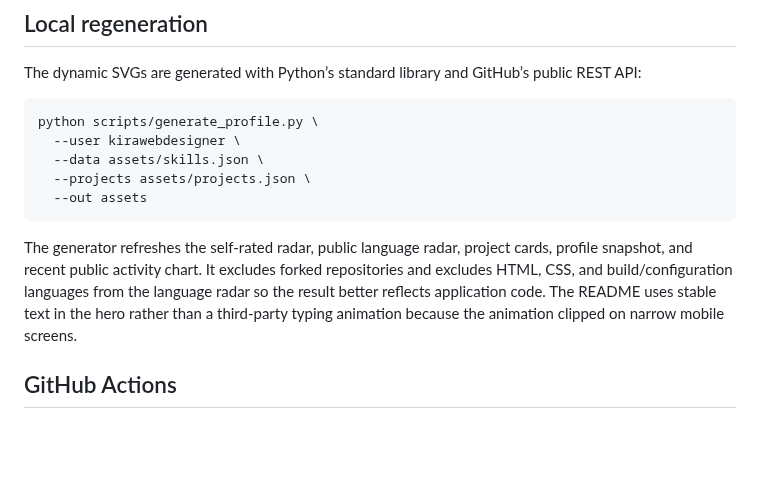
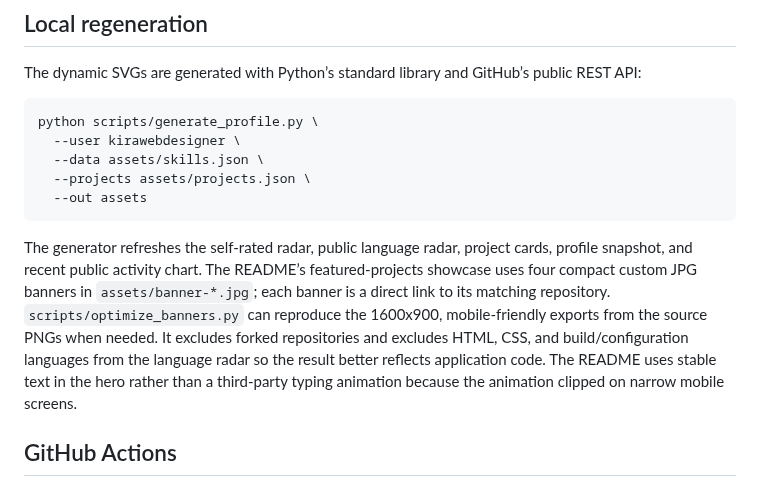
Before and after one commit to kirawebdesigner/kirawebdesigner, a Markdown page: SETUP.md, the part around the change. Rendered like a GitHub page; blank space fills up the shorter version.

````diff
--- a/SETUP.md
+++ b/SETUP.md
@@ -14,7 +14,7 @@ python scripts/generate_profile.py \
   --out assets
 ```
 
-The generator refreshes the self-rated radar, public language radar, project cards, profile snapshot, and recent public activity chart. It excludes forked repositories and excludes HTML, CSS, and build/configuration languages from the language radar so the result better reflects application code. The README uses stable text in the hero rather than a third-party typing animation because the animation clipped on narrow mobile screens.
+The generator refreshes the self-rated radar, public language radar, project cards, profile snapshot, and recent public activity chart. The README’s featured-projects showcase uses four compact custom JPG banners in `assets/banner-*.jpg`; each banner is a direct link to its matching repository. `scripts/optimize_banners.py` can reproduce the 1600x900, mobile-friendly exports from the source PNGs when needed. It excludes forked repositories and excludes HTML, CSS, and build/configuration languages from the language radar so the result better reflects application code. The README uses stable text in the hero rather than a third-party typing animation because the animation clipped on narrow mobile screens.
 
 ## GitHub Actions
 
````
Also changed, not shown: README.md (+22 -41 lines), assets/banner-brandblueprint.jpg (added), assets/banner-dentalcare.jpg (added), assets/banner-realestate.jpg (added), assets/banner-zewijuna.jpg (added), 1 other file.
